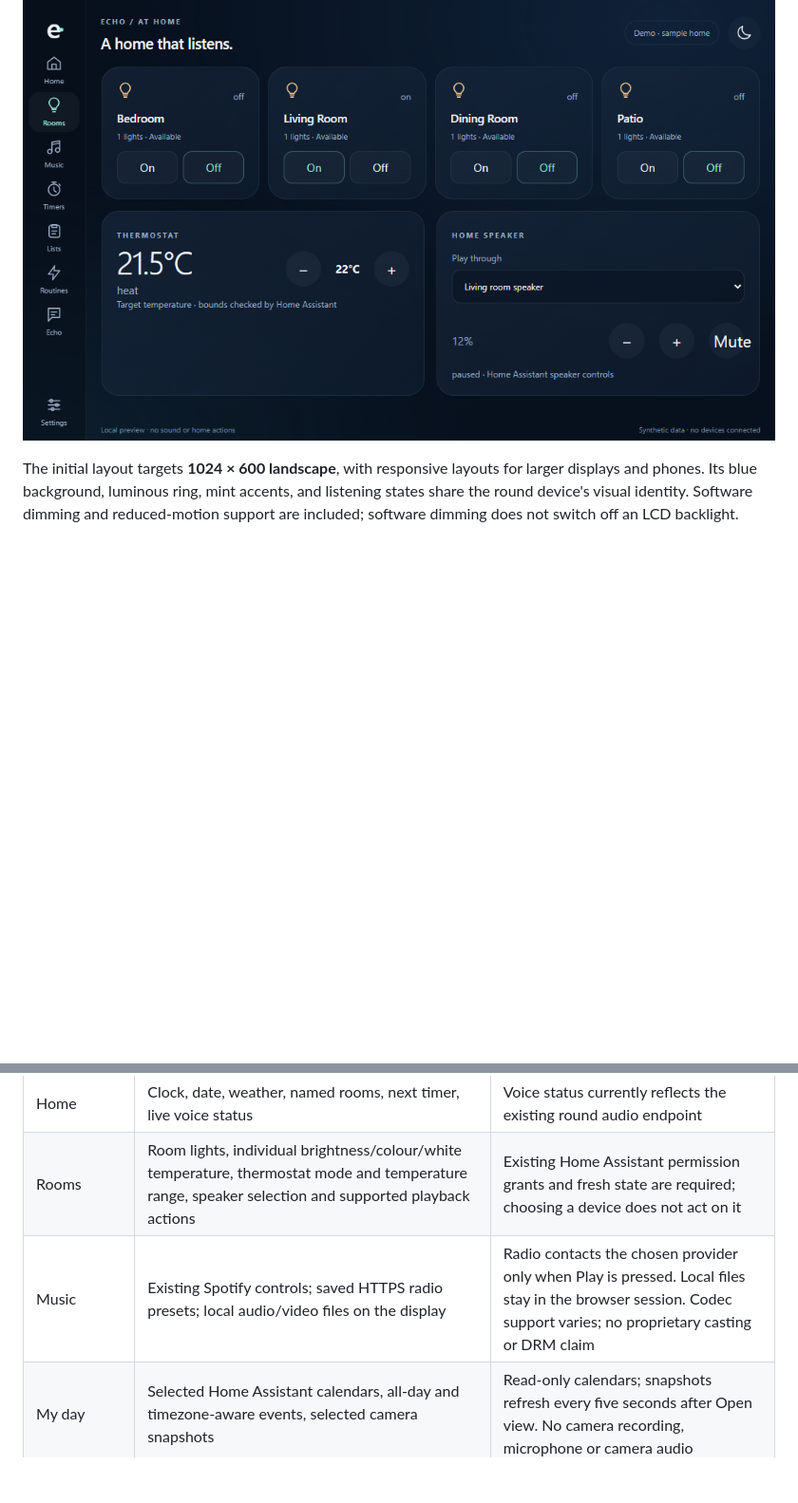
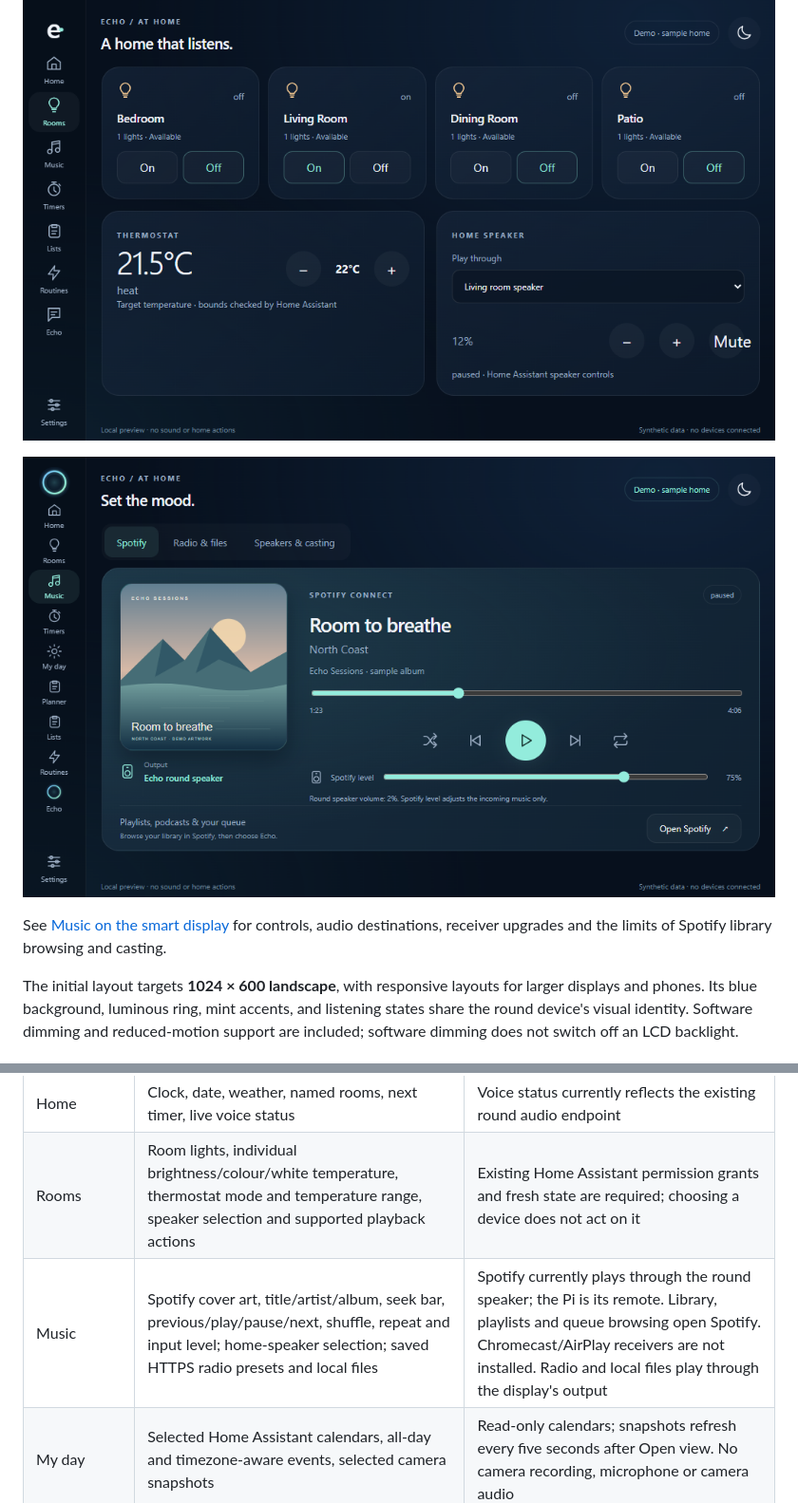
Before and after one commit to NotADevIAmaMeatPopsicle/Echo-Assistant, a Markdown page: docs/SMART_DISPLAY.md, 2 parts joined by grey strips. Shown at 95% size. GitHub-like rendering; pictures changed too: docs/images/display-music.png (added); blank space fills up the shorter version.

Commit message:
Add Spotify artwork and full now-playing controls to the smart display

```diff
--- a/docs/SMART_DISPLAY.md
+++ b/docs/SMART_DISPLAY.md
@@ -32,6 +32,11 @@ preview server clears its data. Workspace links explain their live counterpart.
 ![Echo large-display home screen with synthetic data](images/display-home.png)
 
 ![Room controls, thermostat, and speaker selection with synthetic data](images/display-rooms.png)
+
+![Music player with cover art, track progress, shuffle, repeat and volume; synthetic album](images/display-music.png)
+
+See [Music on the smart display](MUSIC_DISPLAY.md) for controls, audio destinations,
+receiver upgrades and the limits of Spotify library browsing and casting.
 
 The initial layout targets **1024 × 600 landscape**, with responsive layouts for
 larger displays and phones. Its blue background, luminous ring, mint accents,
@@ -73,7 +78,7 @@ live-account acceptance are tracked separately in [the build queue](BUILD_QUEUE.
 | --- | --- | --- |
 | Home | Clock, date, weather, named rooms, next timer, live voice status | Voice status currently reflects the existing round audio endpoint |
 | Rooms | Room lights, individual brightness/colour/white temperature, thermostat mode and temperature range, speaker selection and supported playback actions | Existing Home Assistant permission grants and fresh state are required; choosing a device does not act on it |
-| Music | Existing Spotify controls; saved HTTPS radio presets; local audio/video files on the display | Radio contacts the chosen provider only when Play is pressed. Local files stay in the browser session. Codec support varies; no proprietary casting or DRM claim |
+| Music | Spotify cover art, title/artist/album, seek bar, previous/play/pause/next, shuffle, repeat and input level; home-speaker selection; saved HTTPS radio presets and local files | Spotify currently plays through the round speaker; the Pi is its remote. Library, playlists and queue browsing open Spotify. Chromecast/AirPlay receivers are not installed. Radio and local files play through the display's output |
 | My day | Selected Home Assistant calendars, all-day and timezone-aware events, selected camera snapshots | Read-only calendars; snapshots refresh every five seconds after Open view. No camera recording, microphone or camera audio |
 | Timers | Multiple persisted timers and a quick one-off alarm | Delivery still needs a connected audio endpoint |
 | Planner | Recurring alarms/reminders, daily/weekday/custom repeat, IANA zones, snooze, dismiss, missed events, quiet hours | Spring gaps use the first valid minute; autumn duplicates ring once. Events over 15 minutes late remain visible without sounding |
```
Also changed, not shown: docs/BUILD_QUEUE.md (+1 -0 lines), docs/MUSIC_DISPLAY.md (added, +57 -0 lines), 16 other files.
